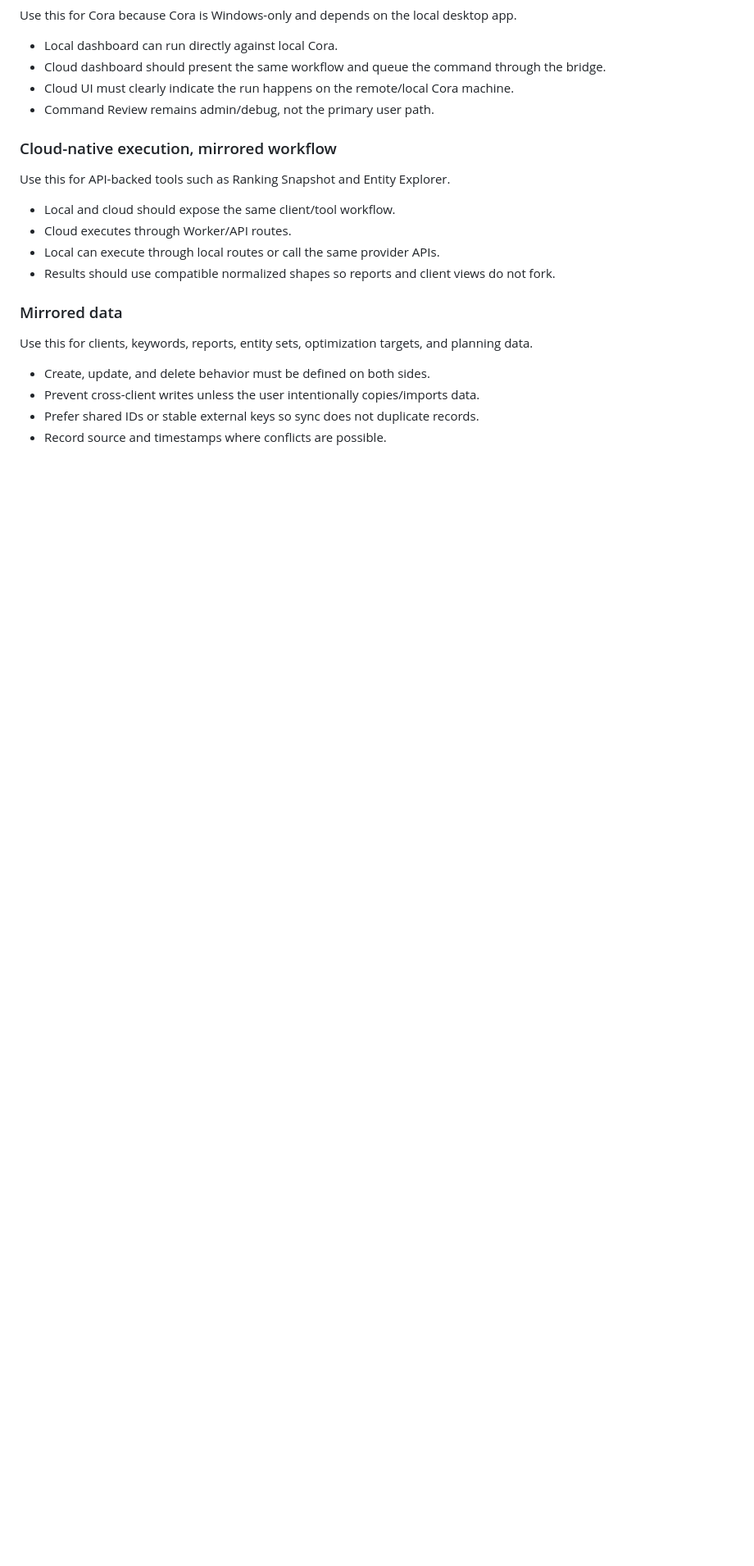
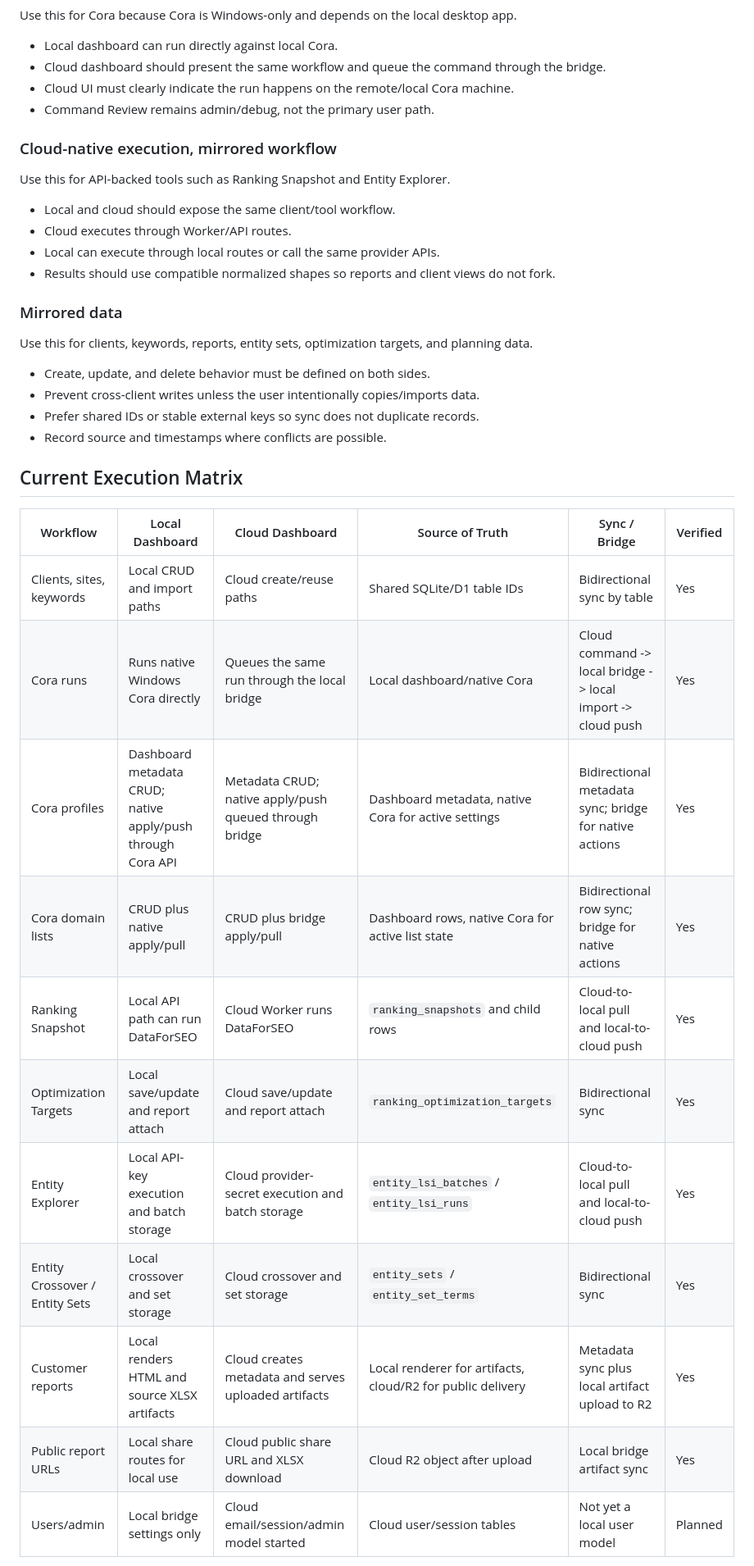
Before and after one commit to localblitzio/onpage-op-system, a Markdown page: FEATURE_PARITY.md, the part around one of its changes. Shown at 82% size. Rendered like a GitHub page; blank space fills up the shorter version.

```diff
--- a/FEATURE_PARITY.md
+++ b/FEATURE_PARITY.md
@@ -73,3 +73,19 @@ Use this for clients, keywords, reports, entity sets, optimization targets, and
 - Prefer shared IDs or stable external keys so sync does not duplicate records.
 - Record source and timestamps where conflicts are possible.
 
+## Current Execution Matrix
+
+| Workflow | Local Dashboard | Cloud Dashboard | Source of Truth | Sync / Bridge | Verified |
+|---|---|---|---|---|---|
+| Clients, sites, keywords | Local CRUD and import paths | Cloud create/reuse paths | Shared SQLite/D1 table IDs | Bidirectional sync by table | Yes |
+| Cora runs | Runs native Windows Cora directly | Queues the same run through the local bridge | Local dashboard/native Cora | Cloud command -> local bridge -> local import -> cloud push | Yes |
+| Cora profiles | Dashboard metadata CRUD; native apply/push through Cora API | Metadata CRUD; native apply/push queued through bridge | Dashboard metadata, native Cora for active settings | Bidirectional metadata sync; bridge for native actions | Yes |
+| Cora domain lists | CRUD plus native apply/pull | CRUD plus bridge apply/pull | Dashboard rows, native Cora for active list state | Bidirectional row sync; bridge for native actions | Yes |
+| Ranking Snapshot | Local API path can run DataForSEO | Cloud Worker runs DataForSEO | `ranking_snapshots` and child rows | Cloud-to-local pull and local-to-cloud push | Yes |
+| Optimization Targets | Local save/update and report attach | Cloud save/update and report attach | `ranking_optimization_targets` | Bidirectional sync | Yes |
+| Entity Explorer | Local API-key execution and batch storage | Cloud provider-secret execution and batch storage | `entity_lsi_batches` / `entity_lsi_runs` | Cloud-to-local pull and local-to-cloud push | Yes |
+| Entity Crossover / Entity Sets | Local crossover and set storage | Cloud crossover and set storage | `entity_sets` / `entity_set_terms` | Bidirectional sync | Yes |
+| Customer reports | Local renders HTML and source XLSX artifacts | Cloud creates metadata and serves uploaded artifacts | Local renderer for artifacts, cloud/R2 for public delivery | Metadata sync plus local artifact upload to R2 | Yes |
+| Public report URLs | Local share routes for local use | Cloud public share URL and XLSX download | Cloud R2 object after upload | Local bridge artifact sync | Yes |
+| Users/admin | Local bridge settings only | Cloud email/session/admin model started | Cloud user/session tables | Not yet a local user model | Planned |
+
```
Also changed, not shown: other parts of FEATURE_PARITY.md (+32 -6 lines), HANDOFF.md (+8 -2 lines), PARITY_STATUS.md (added, +82 -0 lines).
